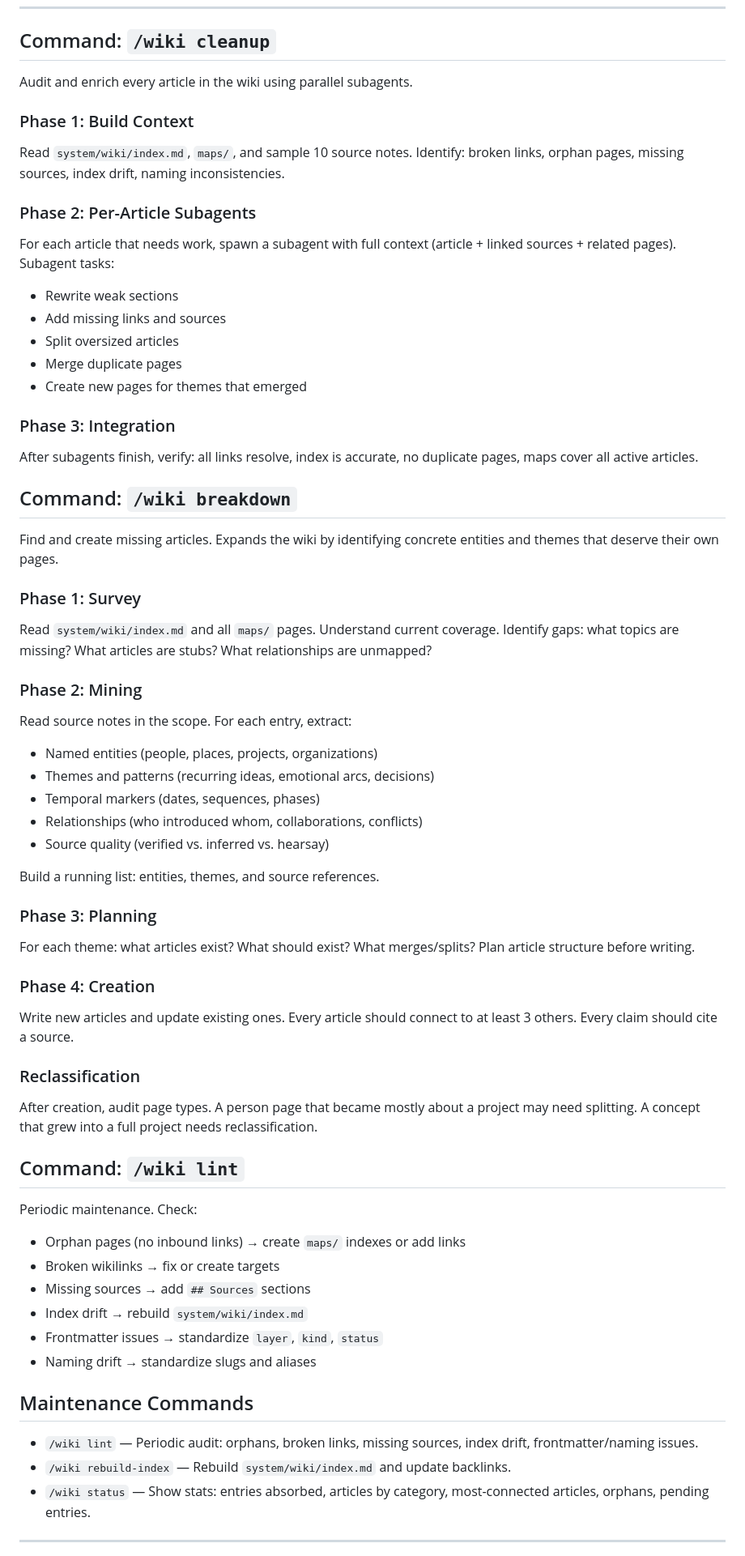
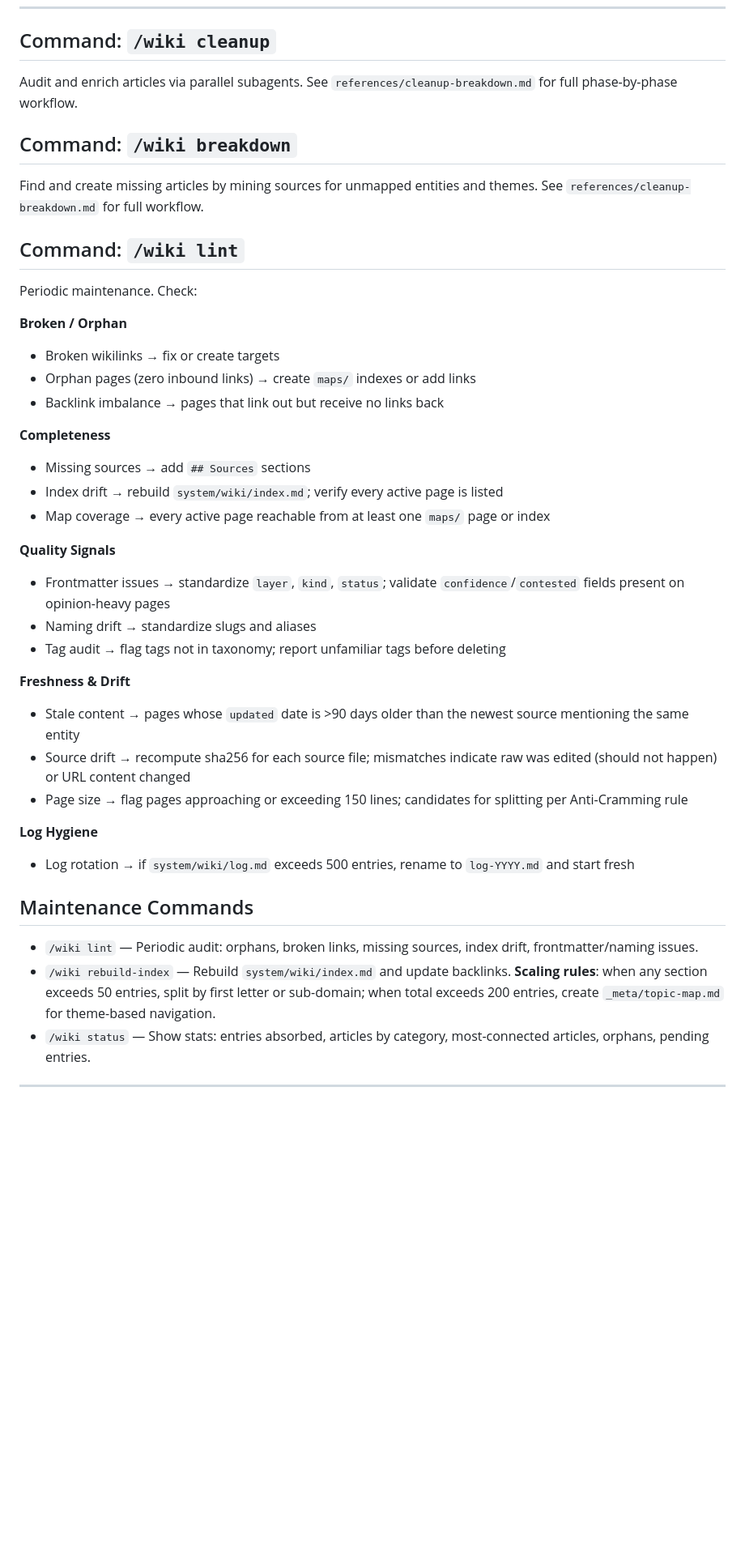
Before and after one commit to thedavidweng/skills, a Markdown page: wiki/wiki-core/SKILL.md, the part around one of its changes. Shown at 81% size. Rendered like a GitHub page; blank space fills up the shorter version.

```diff
--- a/wiki/wiki-core/SKILL.md
+++ b/wiki/wiki-core/SKILL.md
@@ -311,64 +345,42 @@ Answer questions about the subject's life by navigating the wiki.
 
 ## Command: `/wiki cleanup`
 
-Audit and enrich every article in the wiki using parallel subagents.
-
-### Phase 1: Build Context
-
-Read `system/wiki/index.md`, `maps/`, and sample 10 source notes. Identify: broken links, orphan pages, missing sources, index drift, naming inconsistencies.
-### Phase 2: Per-Article Subagents
-
-For each article that needs work, spawn a subagent with full context (article + linked sources + related pages). Subagent tasks:
-- Rewrite weak sections
-- Add missing links and sources
-- Split oversized articles
-- Merge duplicate pages
-- Create new pages for themes that emerged
-
-### Phase 3: Integration
-
-After subagents finish, verify: all links resolve, index is accurate, no duplicate pages, maps cover all active articles.
+Audit and enrich articles via parallel subagents. See `references/cleanup-breakdown.md` for full phase-by-phase workflow.
 
 ## Command: `/wiki breakdown`
 
-Find and create missing articles. Expands the wiki by identifying concrete entities and themes that deserve their own pages.
-
-### Phase 1: Survey
-
-Read `system/wiki/index.md` and all `maps/` pages. Understand current coverage. Identify gaps: what topics are missing? What articles are stubs? What relationships are unmapped?
-### Phase 2: Mining
-
-Read source notes in the scope. For each entry, extract:
-- Named entities (people, places, projects, organizations)
-- Themes and patterns (recurring ideas, emotional arcs, decisions)
-- Temporal markers (dates, sequences, phases)
-- Relationships (who introduced whom, collaborations, conflicts)
-- Source quality (verified vs. inferred vs. hearsay)
-
-Build a running list: entities, themes, and source references.
-### Phase 3: Planning
-
-For each theme: what articles exist? What should exist? What merges/splits? Plan article structure before writing.
-### Phase 4: Creation
-
-Write new articles and update existing ones. Every article should connect to at least 3 others. Every claim should cite a source.
-### Reclassification
-
-After creation, audit page types. A person page that became mostly about a project may need splitting. A concept that grew into a full project needs reclassification.
+Find and create missing articles by mining sources for unmapped entities and themes. See `references/cleanup-breakdown.md` for full workflow.
 ## Command: `/wiki lint`
 
 Periodic maintenance. Check:
-- Orphan pages (no inbound links) → create `maps/` indexes or add links
+
+**Broken / Orphan**
 - Broken wikilinks → fix or create targets
+- Orphan pages (zero inbound links) → create `maps/` indexes or add links
+- Backlink imbalance → pages that link out but receive no links back
+
+**Completeness**
 - Missing sources → add `## Sources` sections
-- Index drift → rebuild `system/wiki/index.md`
-- Frontmatter issues → standardize `layer`, `kind`, `status`
+- Index drift → rebuild `system/wiki/index.md`; verify every active page is listed
+- Map coverage → every active page reachable from at least one `maps/` page or index
+
+**Quality Signals**
+- Frontmatter issues → standardize `layer`, `kind`, `status`; validate `confidence`/`contested` fields present on opinion-heavy pages
 - Naming drift → standardize slugs and aliases
+- Tag audit → flag tags not in taxonomy; report unfamiliar tags before deleting
+
+**Freshness & Drift**
+- Stale content → pages whose `updated` date is >90 days older than the newest source mentioning the same entity
+- Source drift → recompute sha256 for each source file; mismatches indicate raw was edited (should not happen) or URL content changed
+- Page size → flag pages approaching or exceeding 150 lines; candidates for splitting per Anti-Cramming rule
+
+**Log Hygiene**
+- Log rotation → if `system/wiki/log.md` exceeds 500 entries, rename to `log-YYYY.md` and start fresh
 
 ## Maintenance Commands
 
 - `/wiki lint` — Periodic audit: orphans, broken links, missing sources, index drift, frontmatter/naming issues.
-- `/wiki rebuild-index` — Rebuild `system/wiki/index.md` and update backlinks.
+- `/wiki rebuild-index` — Rebuild `system/wiki/index.md` and update backlinks. **Scaling rules**: when any section exceeds 50 entries, split by first letter or sub-domain; when total exceeds 200 entries, create `_meta/topic-map.md` for theme-based navigation.
 - `/wiki status` — Show stats: entries absorbed, articles by category, most-connected articles, orphans, pending entries.
 
 ---
```
Also changed, not shown: other parts of wiki/wiki-core/SKILL.md (+46 -54 lines), 2 other files.
